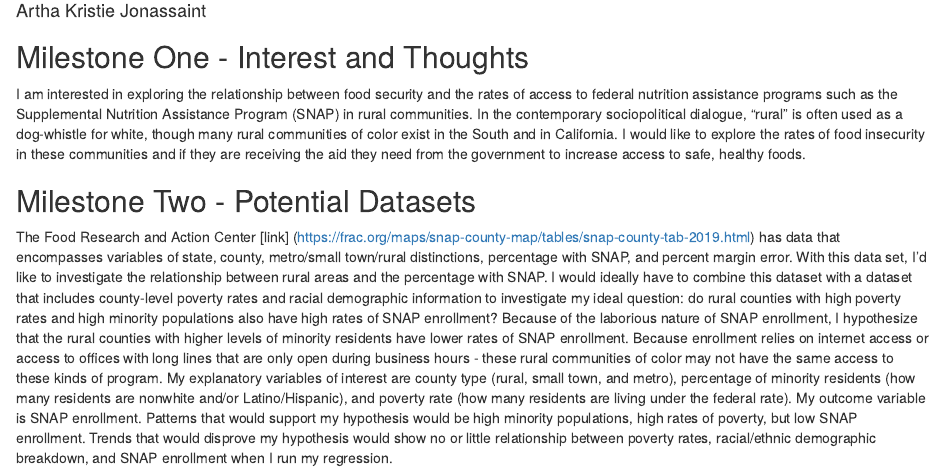
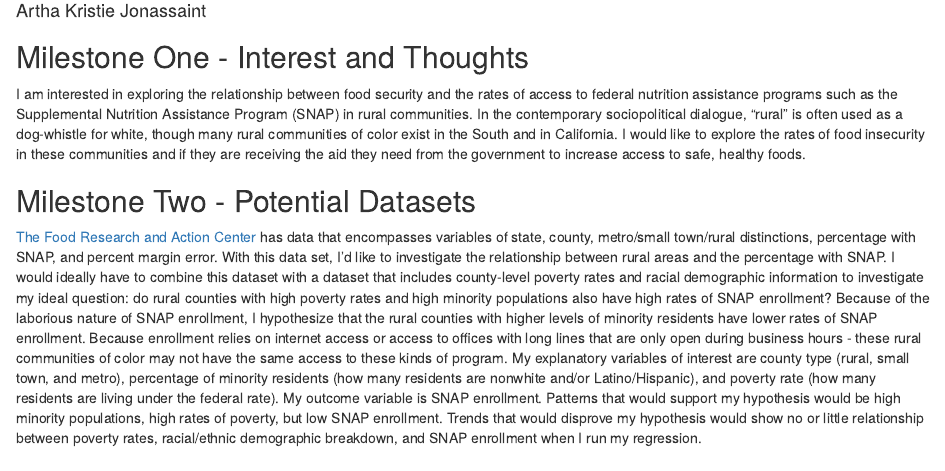
Before and after one commit to akjonassaint/gov50-final-project, an R Markdown document (index.Rmd): the page in a window 1100 px wide, from 110 px down. Rendered offline with R 4.5, knitr and Pandoc, with nearby package versions; drawn as R Markdown's standard HTML page in place of the format the file asks for.

Commit message:
Mileston 2 second fr committment

```diff
--- a/index.Rmd
+++ b/index.Rmd
@@ -15,4 +15,4 @@ I am interested in exploring the relationship between food security and the rate
 
 ## Milestone Two - Potential Datasets
 
-The Food Research and Action Center [link] (https://frac.org/maps/snap-county-map/tables/snap-county-tab-2019.html) has data that encompasses variables of state, county, metro/small town/rural distinctions, percentage with SNAP, and percent margin error. With this data set, I'd like to investigate the relationship between rural areas and the percentage with SNAP. I would ideally have to combine this dataset with a dataset that includes county-level poverty rates and racial demographic information to investigate my ideal question: do rural counties with high poverty rates and high minority populations also have high rates of SNAP enrollment? Because of the laborious nature of SNAP enrollment, I hypothesize that the rural counties with higher levels of minority residents have lower rates of SNAP enrollment. Because enrollment relies on internet access or access to offices with long lines that are only open during business hours - these rural communities of color may not have the same access to these kinds of program. My explanatory variables of interest are county type (rural, small town, and metro), percentage of minority residents (how many residents are nonwhite and/or Latino/Hispanic), and poverty rate (how many residents are living under the federal rate). My outcome variable is SNAP enrollment. Patterns that would support my hypothesis would be high minority populations, high rates of poverty, but low SNAP enrollment. Trends that would disprove my hypothesis would show no or little relationship between poverty rates, racial/ethnic demographic breakdown, and SNAP enrollment when I run my regression.
+[The Food Research and Action Center](https://frac.org/maps/snap-county-map/tables/snap-county-tab-2019.html) has data that encompasses variables of state, county, metro/small town/rural distinctions, percentage with SNAP, and percent margin error. With this data set, I'd like to investigate the relationship between rural areas and the percentage with SNAP. I would ideally have to combine this dataset with a dataset that includes county-level poverty rates and racial demographic information to investigate my ideal question: do rural counties with high poverty rates and high minority populations also have high rates of SNAP enrollment? Because of the laborious nature of SNAP enrollment, I hypothesize that the rural counties with higher levels of minority residents have lower rates of SNAP enrollment. Because enrollment relies on internet access or access to offices with long lines that are only open during business hours - these rural communities of color may not have the same access to these kinds of program. My explanatory variables of interest are county type (rural, small town, and metro), percentage of minority residents (how many residents are nonwhite and/or Latino/Hispanic), and poverty rate (how many residents are living under the federal rate). My outcome variable is SNAP enrollment. Patterns that would support my hypothesis would be high minority populations, high rates of poverty, but low SNAP enrollment. Trends that would disprove my hypothesis would show no or little relationship between poverty rates, racial/ethnic demographic breakdown, and SNAP enrollment when I run my regression.
```
Also changed, not shown: index.html.
